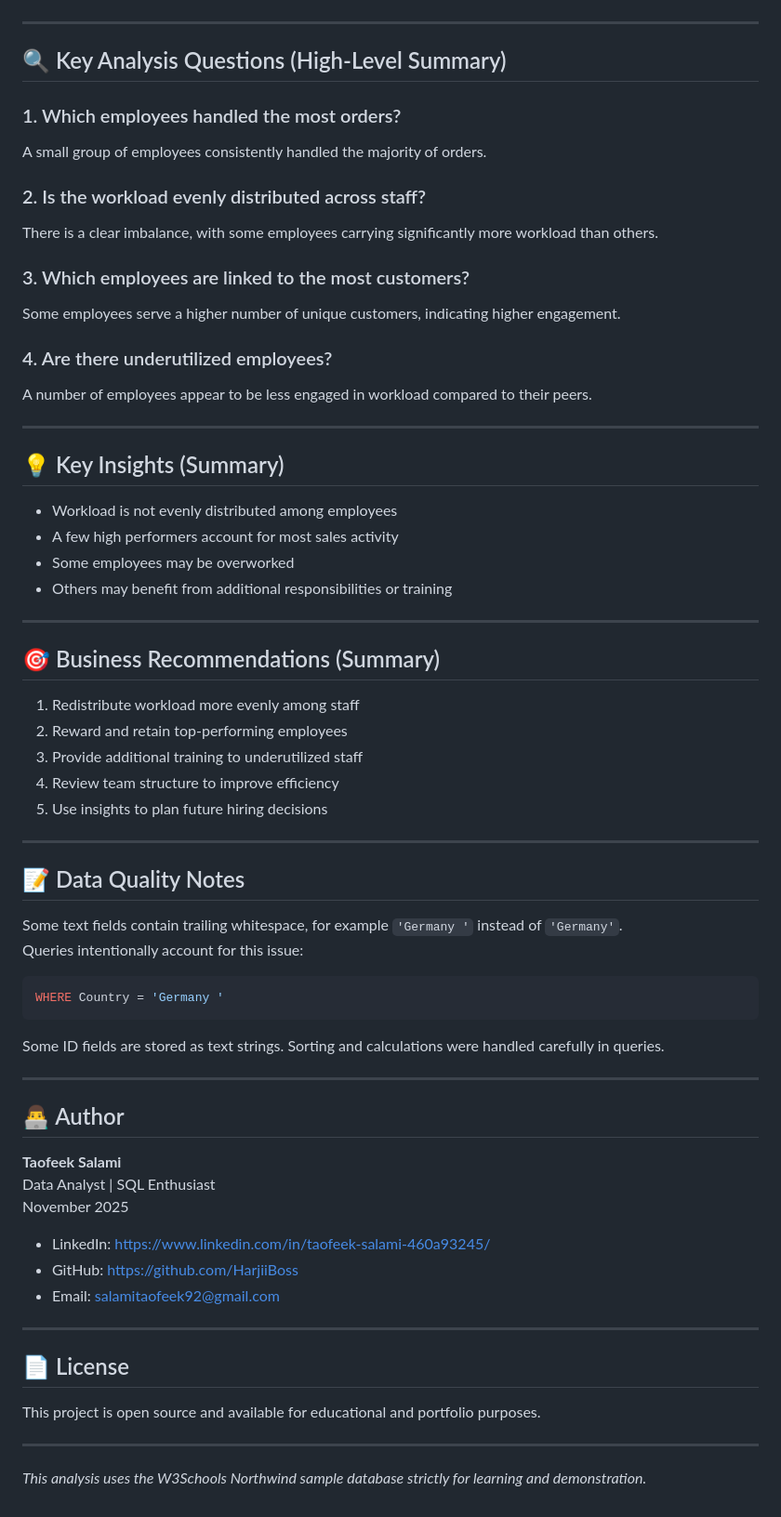
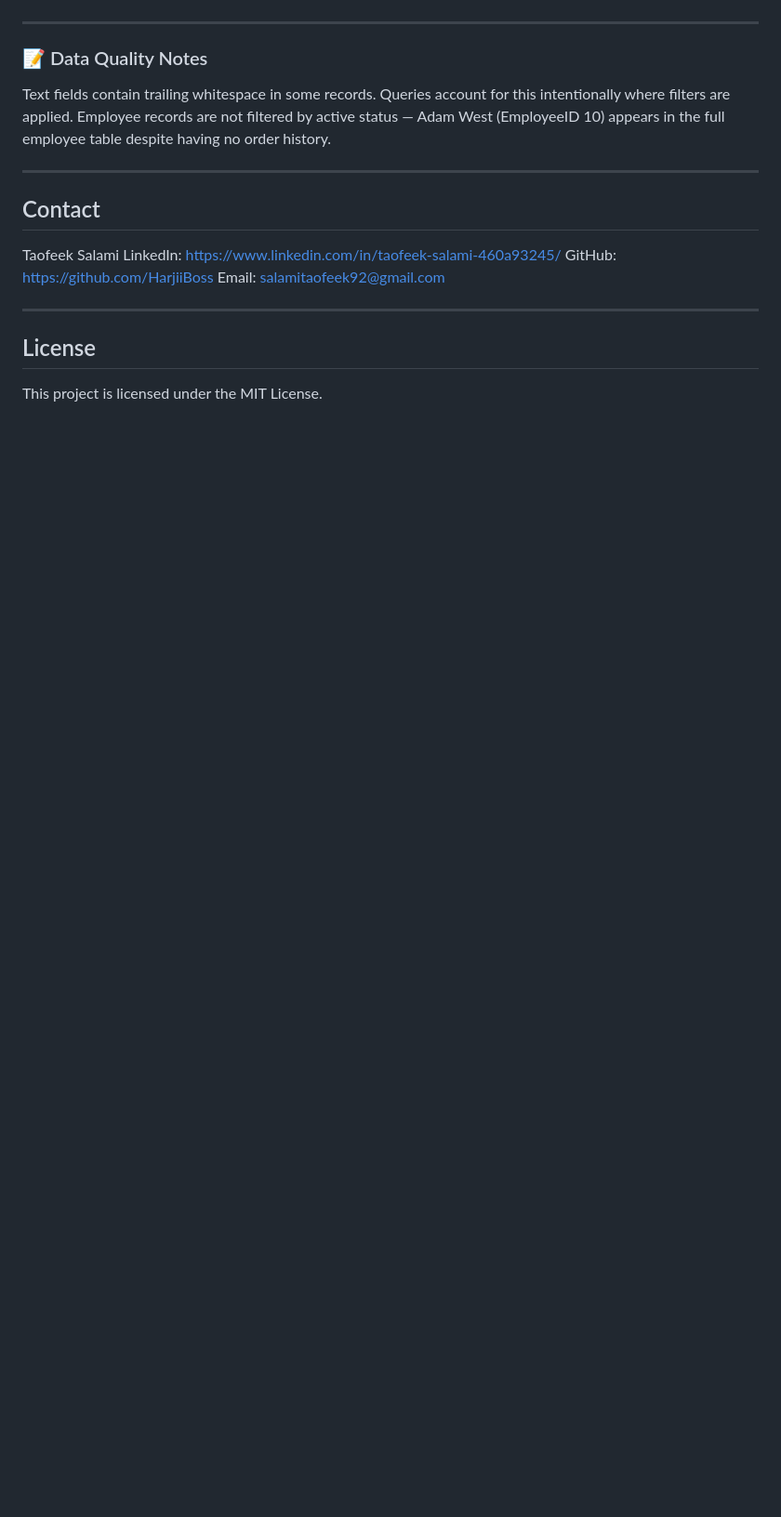
Before and after one commit to HarjiiBoss/Employee-Performance-Sales-Analysis, a Markdown page: README.md, the part around one of its changes. Shown at 93% size. Drawn GitHub-style; blank space fills up the shorter version.

````diff
--- a/README.md
+++ b/README.md
@@ -74,65 +127,21 @@ All exported query results in PDF or CSV format are stored inside the `/results`
 
 ---
 
-## 🔍 Key Analysis Questions (High-Level Summary)
-
-### 1. Which employees handled the most orders?
-A small group of employees consistently handled the majority of orders.
-
-### 2. Is the workload evenly distributed across staff?
-There is a clear imbalance, with some employees carrying significantly more workload than others.
-
-### 3. Which employees are linked to the most customers?
-Some employees serve a higher number of unique customers, indicating higher engagement.
-
-### 4. Are there underutilized employees?
-A number of employees appear to be less engaged in workload compared to their peers.
+### 📝 Data Quality Notes
+Text fields contain trailing whitespace in some records.
+Queries account for this intentionally where filters are applied.
+Employee records are not filtered by active status — Adam West (EmployeeID 10) appears in the full employee table despite having no order history.
 
 ---
 
-## 💡 Key Insights (Summary)
-- Workload is not evenly distributed among employees
-- A few high performers account for most sales activity
-- Some employees may be overworked
-- Others may benefit from additional responsibilities or training
+## Contact
+
+Taofeek Salami
+LinkedIn: https://www.linkedin.com/in/taofeek-salami-460a93245/
+GitHub: https://github.com/HarjiiBoss
+Email: salamitaofeek92@gmail.com
 
 ---
 
-## 🎯 Business Recommendations (Summary)
-1. Redistribute workload more evenly among staff
-2. Reward and retain top-performing employees
-3. Provide additional training to underutilized staff
-4. Review team structure to improve efficiency
-5. Use insights to plan future hiring decisions
-
----
-
-## 📝 Data Quality Notes
-Some text fields contain trailing whitespace, for example `'Germany '` instead of `'Germany'`.
-Queries intentionally account for this issue:
-
-```sql
-WHERE Country = 'Germany '
-```
-
-Some ID fields are stored as text strings. Sorting and calculations were handled carefully in queries.
-
----
-
-## 👨‍💻 Author
-**Taofeek Salami**
-Data Analyst | SQL Enthusiast
-November 2025
-
-- LinkedIn: https://www.linkedin.com/in/taofeek-salami-460a93245/
-- GitHub: https://github.com/HarjiiBoss
-- Email: salamitaofeek92@gmail.com
-
----
-
-## 📄 License
-This project is open source and available for educational and portfolio purposes.
-
----
-
-*This analysis uses the W3Schools Northwind sample database strictly for learning and demonstration.*
+## License
+This project is licensed under the MIT License.
````
Also changed, not shown: other parts of README.md (+89 -36 lines).
